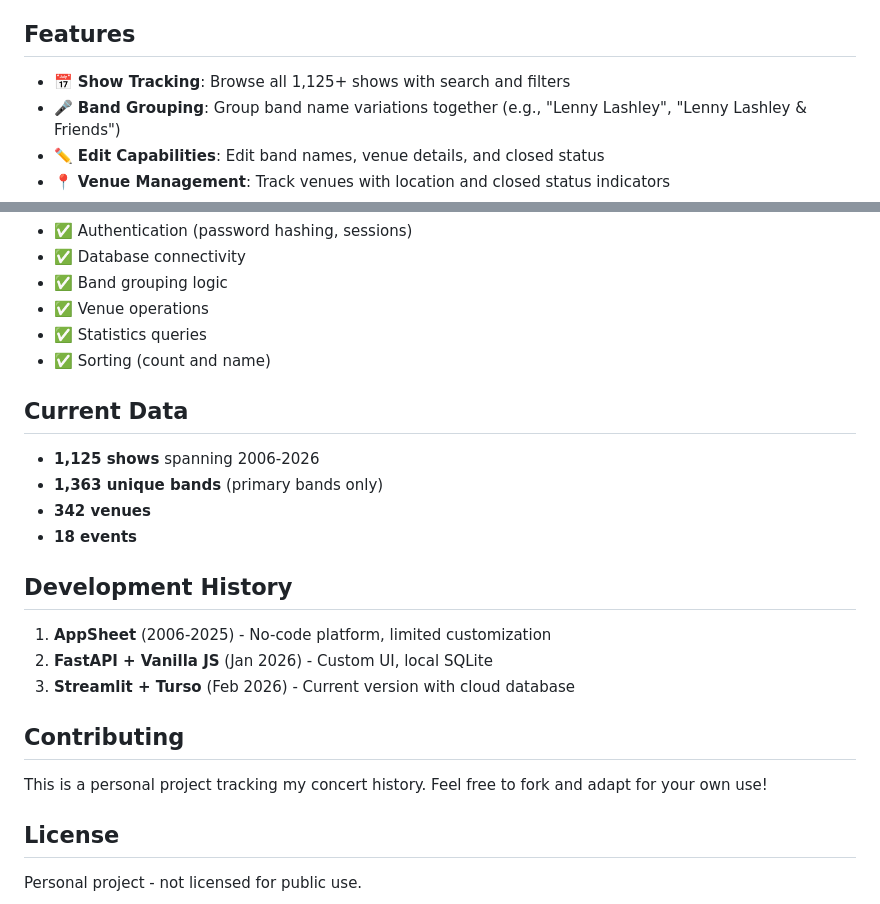
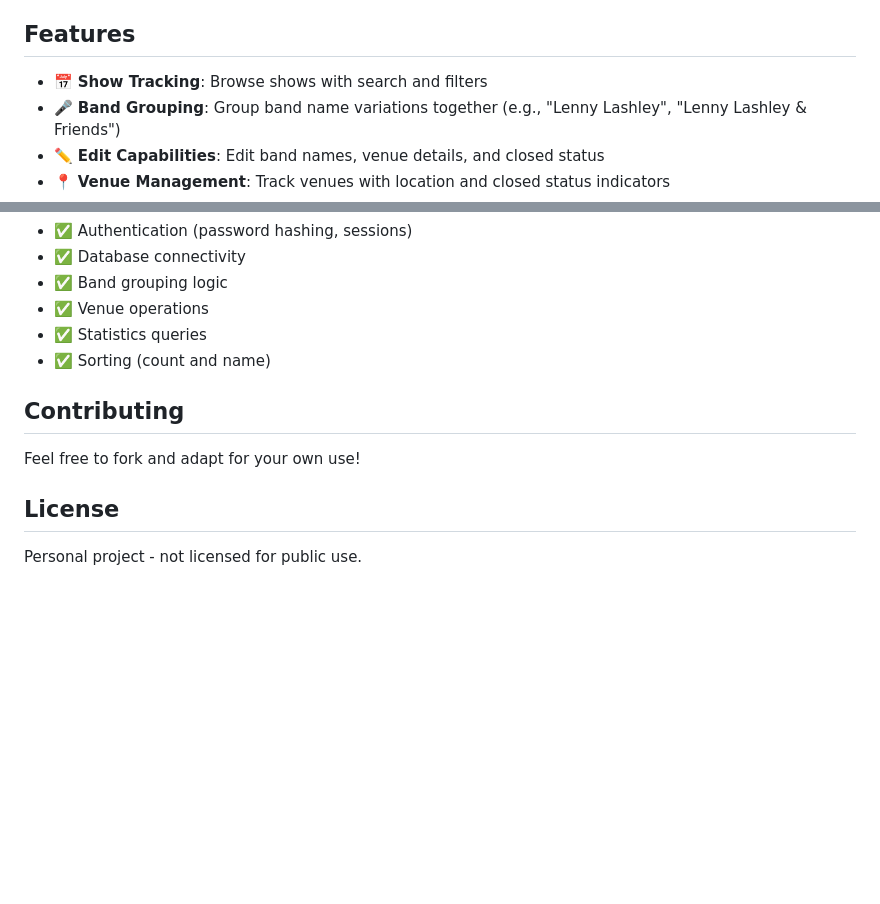
Before and after one commit to mattfinkel/shows-attended, a Markdown page: README.md, 2 parts joined by grey strips. Rendered like a GitHub page; blank space fills up the shorter version.

Commit message:
Remove personal details from README
- Removed specific show counts and date ranges
- Removed development history section
- Removed current data statistics
- Made contributing section more generic

Co-Authored-By: Claude Opus 4.5 <noreply@anthropic.com>

```diff
--- a/README.md
+++ b/README.md
@@ -4,7 +4,7 @@ A Streamlit web application for tracking concerts and shows attended, with band
 
 ## Features
 
-- 📅 **Show Tracking**: Browse all 1,125+ shows with search and filters
+- 📅 **Show Tracking**: Browse shows with search and filters
 - 🎤 **Band Grouping**: Group band name variations together (e.g., "Lenny Lashley", "Lenny Lashley & Friends")
 - ✏️ **Edit Capabilities**: Edit band names, venue details, and closed status
 - 📍 **Venue Management**: Track venues with location and closed status indicators
@@ -191,22 +191,9 @@ See [TESTING.md](streamlit_app/TESTING.md) for details.
 - ✅ Statistics queries
 - ✅ Sorting (count and name)
 
-## Current Data
-
-- **1,125 shows** spanning 2006-2026
-- **1,363 unique bands** (primary bands only)
-- **342 venues**
-- **18 events**
-
-## Development History
-
-1. **AppSheet** (2006-2025) - No-code platform, limited customization
-2. **FastAPI + Vanilla JS** (Jan 2026) - Custom UI, local SQLite
-3. **Streamlit + Turso** (Feb 2026) - Current version with cloud database
-
 ## Contributing
 
-This is a personal project tracking my concert history. Feel free to fork and adapt for your own use!
+Feel free to fork and adapt for your own use!
 
 ## License
 
```
